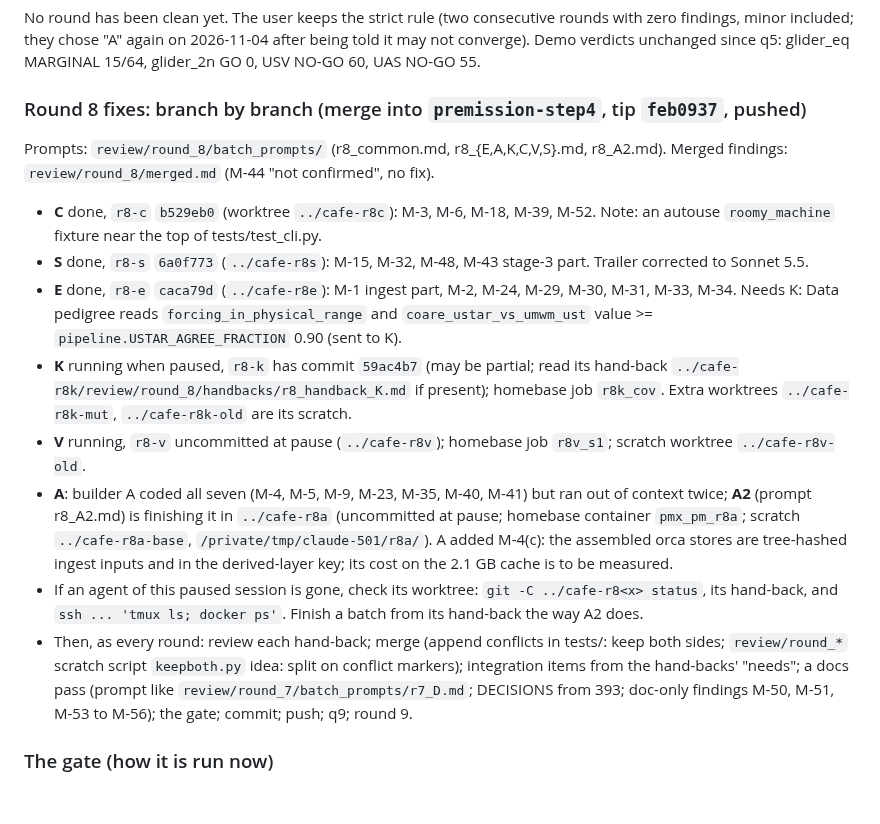
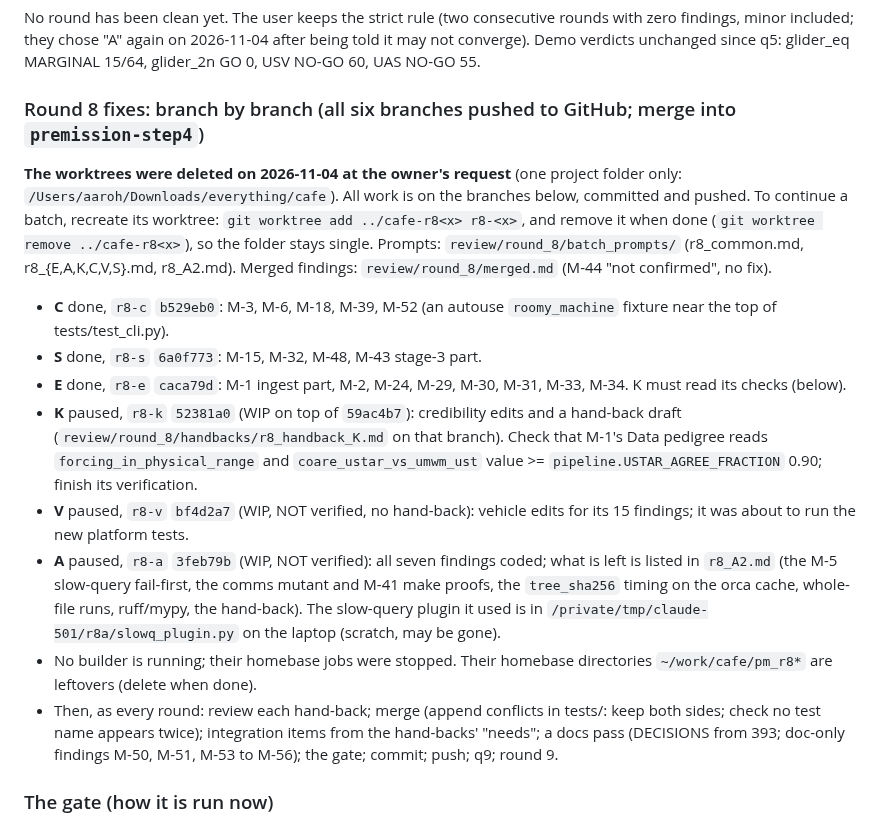
Before and after one commit to aarohkandy/cafe, a Markdown page: HANDOFF.md, the part around the change. Rendered like a GitHub page; blank space fills up the shorter version.

Commit message:
HANDOFF: worktrees removed (one project folder); round-8 work is on the six pushed branches, three as WIP
Co-Authored-By: Claude Opus 5.5 <noreply@anthropic.com>

```diff
--- a/HANDOFF.md
+++ b/HANDOFF.md
@@ -16,16 +16,17 @@ The lead paused here at the user's request, mid round 8. Everything below is exa
 | 8 | 56 (four reviewers + lead L-1..L-3) | 6 | **fixes in progress** |
 No round has been clean yet. The user keeps the strict rule (two consecutive rounds with zero findings, minor included; they chose "A" again on 2026-11-04 after being told it may not converge). Demo verdicts unchanged since q5: glider_eq MARGINAL 15/64, glider_2n GO 0, USV NO-GO 60, UAS NO-GO 55.
 
-### Round 8 fixes: branch by branch (merge into `premission-step4`, tip `feb0937`, pushed)
+### Round 8 fixes: branch by branch (all six branches pushed to GitHub; merge into `premission-step4`)
+**The worktrees were deleted on 2026-11-04 at the owner's request** (one project folder only: `/Users/aaroh/Downloads/everything/cafe`). All work is on the branches below, committed and pushed. To continue a batch, recreate its worktree: `git worktree add ../cafe-r8<x> r8-<x>`, and remove it when done (`git worktree remove ../cafe-r8<x>`), so the folder stays single.
 Prompts: `review/round_8/batch_prompts/` (r8_common.md, r8_{E,A,K,C,V,S}.md, r8_A2.md). Merged findings: `review/round_8/merged.md` (M-44 "not confirmed", no fix).
-- **C** done, `r8-c` `b529eb0` (worktree `../cafe-r8c`): M-3, M-6, M-18, M-39, M-52. Note: an autouse `roomy_machine` fixture near the top of tests/test_cli.py.
-- **S** done, `r8-s` `6a0f773` (`../cafe-r8s`): M-15, M-32, M-48, M-43 stage-3 part. Trailer corrected to Sonnet 5.5.
-- **E** done, `r8-e` `caca79d` (`../cafe-r8e`): M-1 ingest part, M-2, M-24, M-29, M-30, M-31, M-33, M-34. Needs K: Data pedigree reads `forcing_in_physical_range` and `coare_ustar_vs_umwm_ust` value >= `pipeline.USTAR_AGREE_FRACTION` 0.90 (sent to K).
-- **K** running when paused, `r8-k` has commit `59ac4b7` (may be partial; read its hand-back `../cafe-r8k/review/round_8/handbacks/r8_handback_K.md` if present); homebase job `r8k_cov`. Extra worktrees `../cafe-r8k-mut`, `../cafe-r8k-old` are its scratch.
-- **V** running, `r8-v` uncommitted at pause (`../cafe-r8v`); homebase job `r8v_s1`; scratch worktree `../cafe-r8v-old`.
-- **A**: builder A coded all seven (M-4, M-5, M-9, M-23, M-35, M-40, M-41) but ran out of context twice; **A2** (prompt r8_A2.md) is finishing it in `../cafe-r8a` (uncommitted at pause; homebase container `pmx_pm_r8a`; scratch `../cafe-r8a-base`, `/private/tmp/claude-501/r8a/`). A added M-4(c): the assembled orca stores are tree-hashed ingest inputs and in the derived-layer key; its cost on the 2.1 GB cache is to be measured.
-- If an agent of this paused session is gone, check its worktree: `git -C ../cafe-r8<x> status`, its hand-back, and `ssh ... 'tmux ls; docker ps'`. Finish a batch from its hand-back the way A2 does.
-- Then, as every round: review each hand-back; merge (append conflicts in tests/: keep both sides; `review/round_*` scratch script `keepboth.py` idea: split on conflict markers); integration items from the hand-backs' "needs"; a docs pass (prompt like `review/round_7/batch_prompts/r7_D.md`; DECISIONS from 393; doc-only findings M-50, M-51, M-53 to M-56); the gate; commit; push; q9; round 9.
+- **C** done, `r8-c` `b529eb0`: M-3, M-6, M-18, M-39, M-52 (an autouse `roomy_machine` fixture near the top of tests/test_cli.py).
+- **S** done, `r8-s` `6a0f773`: M-15, M-32, M-48, M-43 stage-3 part.
+- **E** done, `r8-e` `caca79d`: M-1 ingest part, M-2, M-24, M-29, M-30, M-31, M-33, M-34. K must read its checks (below).
+- **K** paused, `r8-k` `52381a0` (WIP on top of `59ac4b7`): credibility edits and a hand-back draft (`review/round_8/handbacks/r8_handback_K.md` on that branch). Check that M-1's Data pedigree reads `forcing_in_physical_range` and `coare_ustar_vs_umwm_ust` value >= `pipeline.USTAR_AGREE_FRACTION` 0.90; finish its verification.
+- **V** paused, `r8-v` `bf4d2a7` (WIP, NOT verified, no hand-back): vehicle edits for its 15 findings; it was about to run the new platform tests.
+- **A** paused, `r8-a` `3feb79b` (WIP, NOT verified): all seven findings coded; what is left is listed in `r8_A2.md` (the M-5 slow-query fail-first, the comms mutant and M-41 make proofs, the `tree_sha256` timing on the orca cache, whole-file runs, ruff/mypy, the hand-back). The slow-query plugin it used is in `/private/tmp/claude-501/r8a/slowq_plugin.py` on the laptop (scratch, may be gone).
+- No builder is running; their homebase jobs were stopped. Their homebase directories `~/work/cafe/pm_r8*` are leftovers (delete when done).
+- Then, as every round: review each hand-back; merge (append conflicts in tests/: keep both sides; check no test name appears twice); integration items from the hand-backs' "needs"; a docs pass (DECISIONS from 393; doc-only findings M-50, M-51, M-53 to M-56); the gate; commit; push; q9; round 9.
 
 ### The gate (how it is run now)
 - **Once per round** (decided 2026-11-04; the two methods were shown to give identical coverage in rounds 6 and 7): `python -m cafe.pm audit` (two passes: xdist by file, then the real-time tests with --cov-append; `audit.log` holds the whole output). On homebase: `PMX=pm_int5 PM_CPUS=6 PM_MEM=28g TM=<name> bin/pmx.sh python -m cafe.pm audit`, about 43 min. The only expected AUDIT FAIL is `docs/mutation.json` (code freeze).
```
